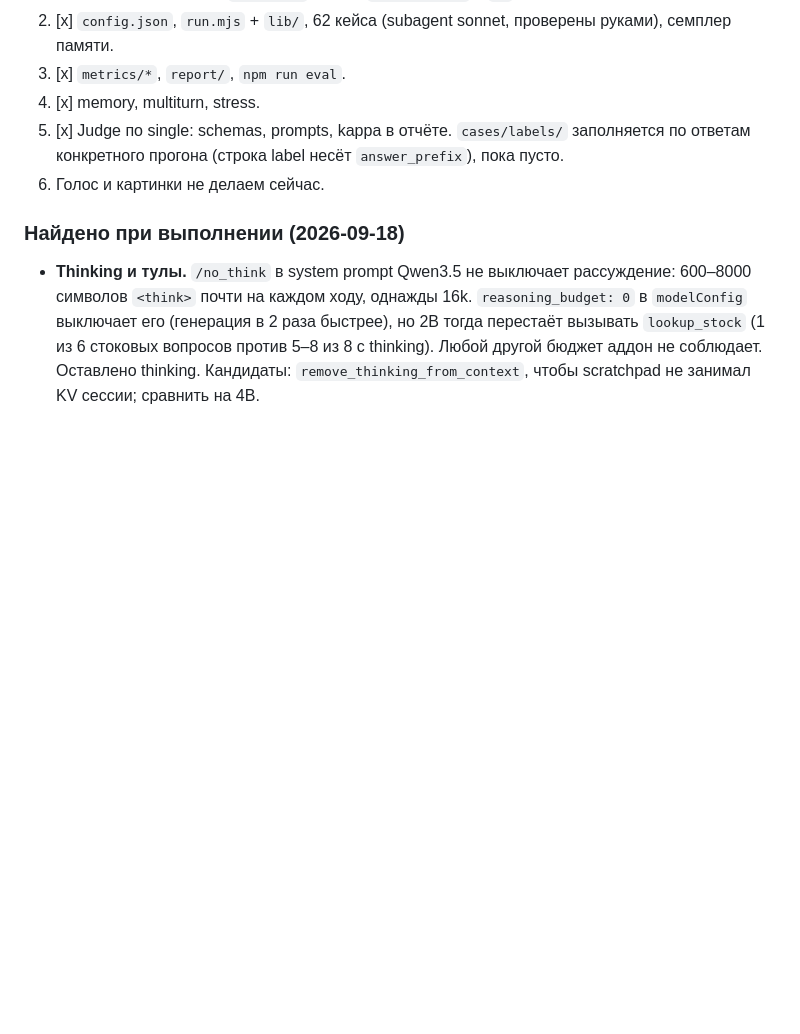
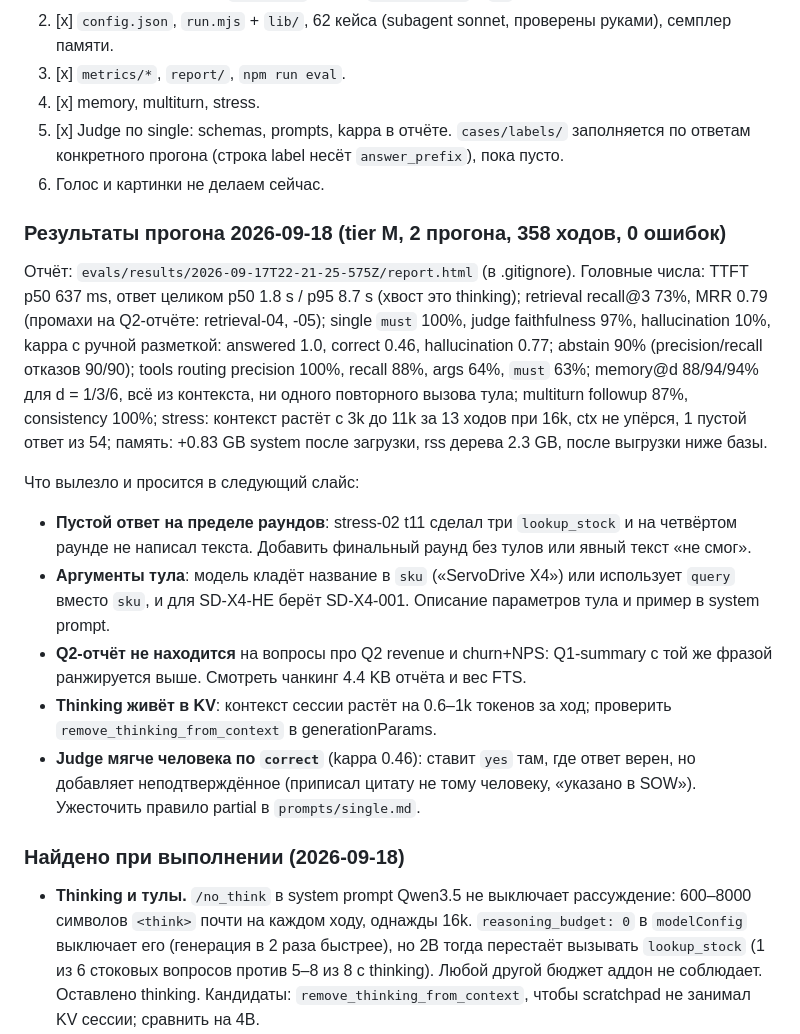
Before and after one commit to QExperiments/desktop, a Markdown page: docs/todo.md, the part around the change. GitHub-like rendering; blank space fills up the shorter version.

Commit message:
N-11: Record the first full eval run and the follow-ups it surfaced
Claude-Session: https://claude.ai/code/session_01K1s4VCr87WoDE5qGHEnE5U

```diff
--- a/docs/todo.md
+++ b/docs/todo.md
@@ -388,6 +388,32 @@ hallucination (3), доля разрешённых отсылок, доля пр
    конкретного прогона (строка label несёт `answer_prefix`), пока пусто.
 6. Голос и картинки не делаем сейчас.
 
+### Результаты прогона 2026-09-18 (tier M, 2 прогона, 358 ходов, 0 ошибок)
+
+Отчёт: `evals/results/2026-09-17T22-21-25-575Z/report.html` (в .gitignore). Головные числа:
+TTFT p50 637 ms, ответ целиком p50 1.8 s / p95 8.7 s (хвост это thinking); retrieval recall@3 73%,
+MRR 0.79 (промахи на Q2-отчёте: retrieval-04, -05); single `must` 100%, judge faithfulness 97%,
+hallucination 10%, kappa с ручной разметкой: answered 1.0, correct 0.46, hallucination 0.77;
+abstain 90% (precision/recall отказов 90/90); tools routing precision 100%, recall 88%, args 64%,
+`must` 63%; memory@d 88/94/94% для d = 1/3/6, всё из контекста, ни одного повторного вызова тула;
+multiturn followup 87%, consistency 100%; stress: контекст растёт с 3k до 11k за 13 ходов при
+16k, ctx не упёрся, 1 пустой ответ из 54; память: +0.83 GB system после загрузки, rss дерева
+2.3 GB, после выгрузки ниже базы.
+
+Что вылезло и просится в следующий слайс:
+
+- **Пустой ответ на пределе раундов**: stress-02 t11 сделал три `lookup_stock` и на четвёртом
+  раунде не написал текста. Добавить финальный раунд без тулов или явный текст «не смог».
+- **Аргументы тула**: модель кладёт название в `sku` («ServoDrive X4») или использует `query`
+  вместо `sku`, и для SD-X4-HE берёт SD-X4-001. Описание параметров тула и пример в system prompt.
+- **Q2-отчёт не находится** на вопросы про Q2 revenue и churn+NPS: Q1-summary с той же фразой
+  ранжируется выше. Смотреть чанкинг 4.4 KB отчёта и вес FTS.
+- **Thinking живёт в KV**: контекст сессии растёт на 0.6–1k токенов за ход; проверить
+  `remove_thinking_from_context` в generationParams.
+- **Judge мягче человека по `correct`** (kappa 0.46): ставит `yes` там, где ответ верен, но
+  добавляет неподтверждённое (приписал цитату не тому человеку, «указано в SOW»). Ужесточить
+  правило partial в `prompts/single.md`.
+
 ### Найдено при выполнении (2026-09-18)
 
 - **Thinking и тулы.** `/no_think` в system prompt Qwen3.5 не выключает рассуждение: 600–8000
```
